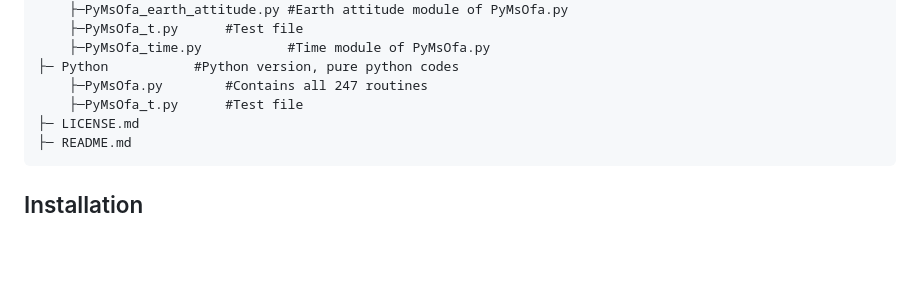
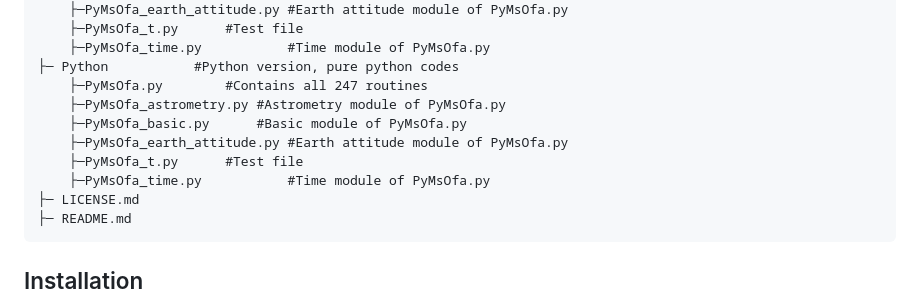
Before and after one commit to CHES2023/PyMsOfa, a Markdown page: README.md, the part around the change. Rendered like a GitHub page; blank space fills up the shorter version.

````diff
--- a/README.md
+++ b/README.md
@@ -44,7 +44,11 @@ This Python package can be suitable for the astrometric detection of habitable p
     ├─PyMsOfa_time.py           #Time module of PyMsOfa.py
 ├─ Python			#Python version, pure python codes
     ├─PyMsOfa.py		#Contains all 247 routines
+    ├─PyMsOfa_astrometry.py	#Astrometry module of PyMsOfa.py
+    ├─PyMsOfa_basic.py		#Basic module of PyMsOfa.py
+    ├─PyMsOfa_earth_attitude.py	#Earth attitude module of PyMsOfa.py
     ├─PyMsOfa_t.py		#Test file
+    ├─PyMsOfa_time.py           #Time module of PyMsOfa.py
 ├─ LICENSE.md
 ├─ README.md
 ```
````
